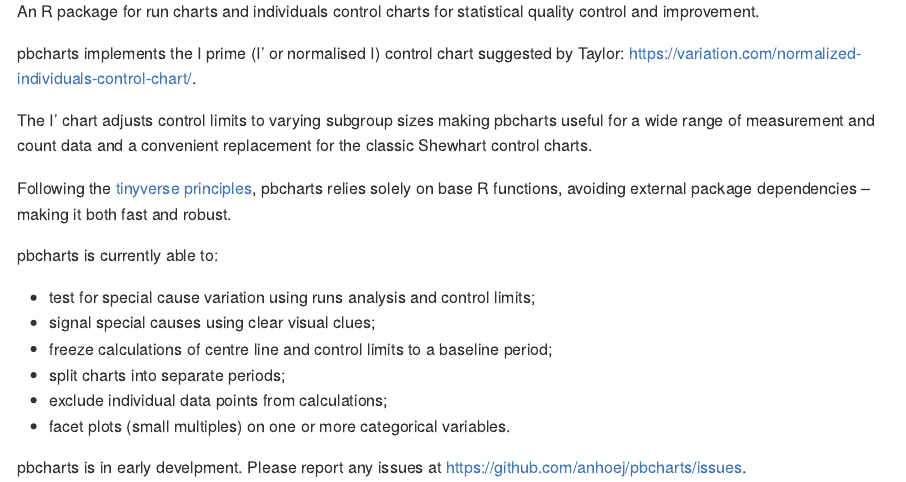
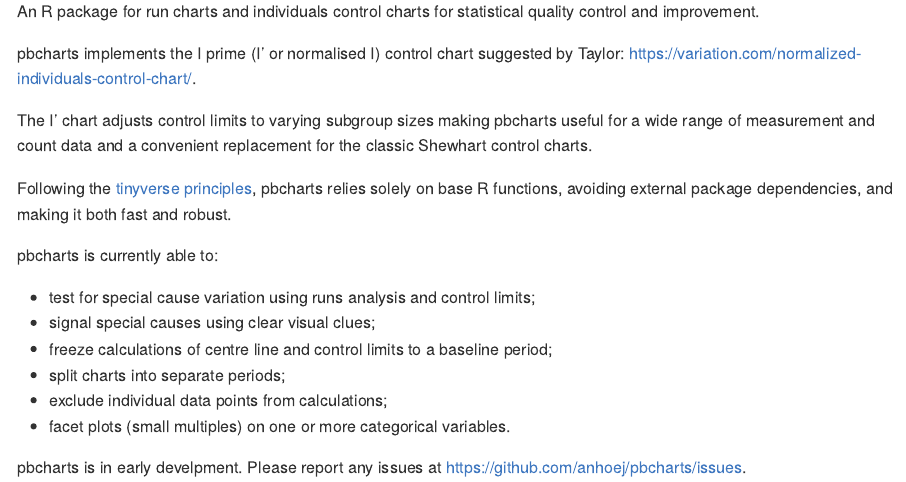
Before and after one commit to anhoej/pbcharts, an R Markdown document (README.Rmd): the page in a window 1100 px wide, from 450 px down. The pictures show the output file README.md that the author committed with the source, drawn offline in the style of GitHub; badge pictures from the web are left out.

Commit message:
Polish readme.

```diff
--- a/README.Rmd
+++ b/README.Rmd
@@ -35,7 +35,7 @@ pbcharts implements the I prime (I' or normalised I) control chart suggested by
 
 The I' chart adjusts control limits to varying subgroup sizes making pbcharts useful for a wide range of measurement and count data and a convenient replacement for the classic Shewhart control charts.
 
-Following the [tinyverse principles](https://www.tinyverse.org/), pbcharts relies solely on base R functions, avoiding external package dependencies -- making it both fast and robust.
+Following the [tinyverse principles](https://www.tinyverse.org/), pbcharts relies solely on base R functions, avoiding external package dependencies, and making it both fast and robust.
 
 pbcharts is currently able to:
 
```
Also changed, not shown: README.md.
